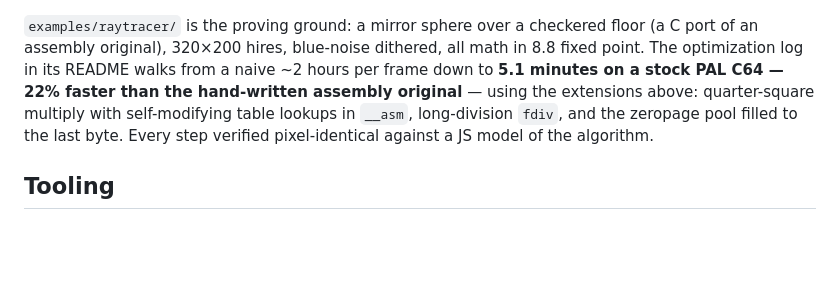
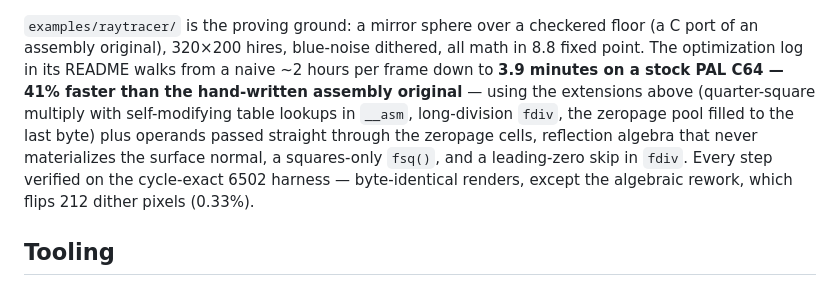
Before and after one commit to epatel/cc64-web, a Markdown page: README.md, the part around the change. GitHub-like rendering; blank space fills up the shorter version.

```diff
--- a/README.md
+++ b/README.md
@@ -50,12 +50,15 @@ golden output is untouched unless a source opts in:
 `examples/raytracer/` is the proving ground: a mirror sphere over a
 checkered floor (a C port of an assembly original), 320×200 hires,
 blue-noise dithered, all math in 8.8 fixed point. The optimization log in
-its README walks from a naive ~2 hours per frame down to **5.1 minutes on a
-stock PAL C64 — 22% faster than the hand-written assembly original** —
-using the extensions above: quarter-square multiply with self-modifying
-table lookups in `__asm`, long-division `fdiv`, and the zeropage pool
-filled to the last byte. Every step verified pixel-identical against a JS
-model of the algorithm.
+its README walks from a naive ~2 hours per frame down to **3.9 minutes on a
+stock PAL C64 — 41% faster than the hand-written assembly original** —
+using the extensions above (quarter-square multiply with self-modifying
+table lookups in `__asm`, long-division `fdiv`, the zeropage pool filled
+to the last byte) plus operands passed straight through the zeropage
+cells, reflection algebra that never materializes the surface normal, a
+squares-only `fsq()`, and a leading-zero skip in `fdiv`. Every step
+verified on the cycle-exact 6502 harness — byte-identical renders, except
+the algebraic rework, which flips 212 dither pixels (0.33%).
 
 ## Tooling
 
```
Also changed, not shown: examples/raytracer/README.md (+13 -10 lines).
